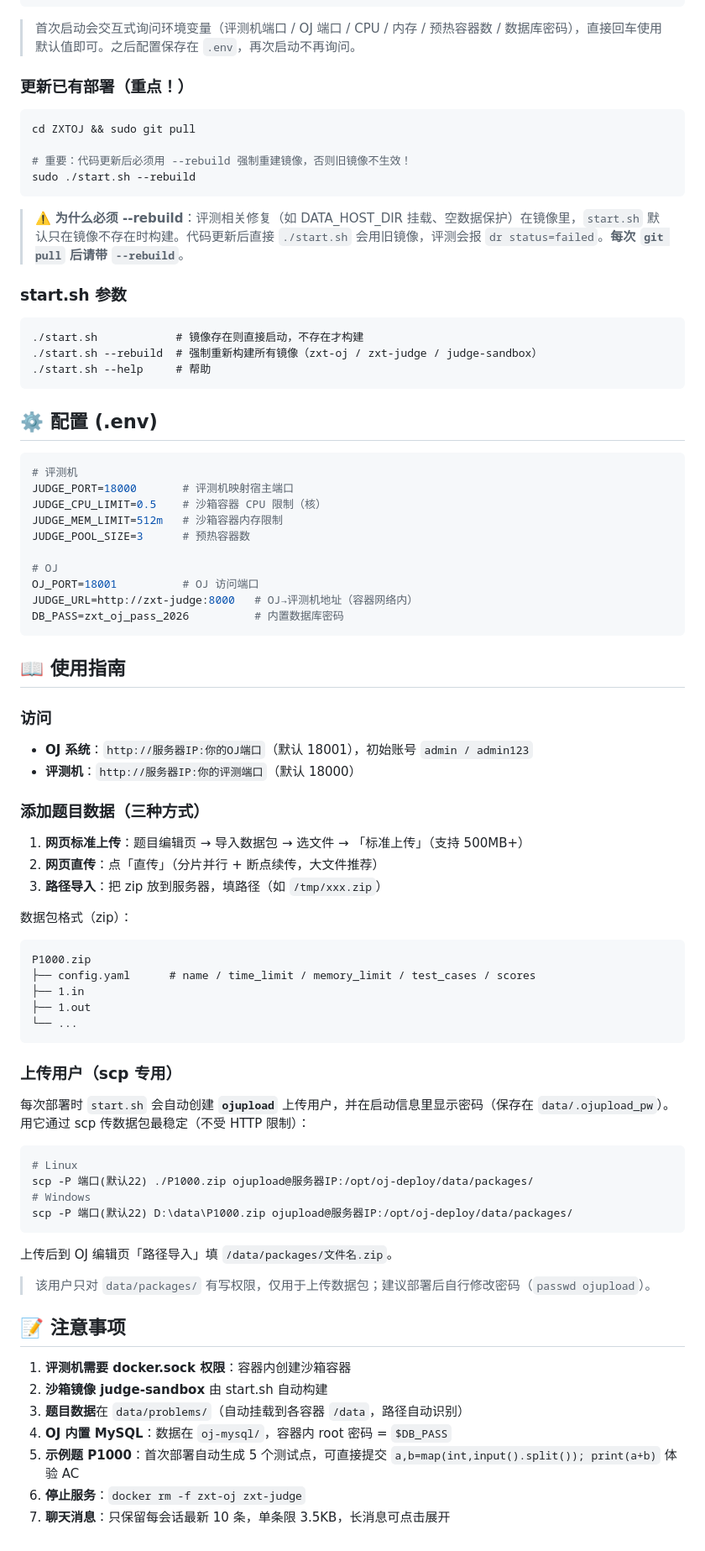
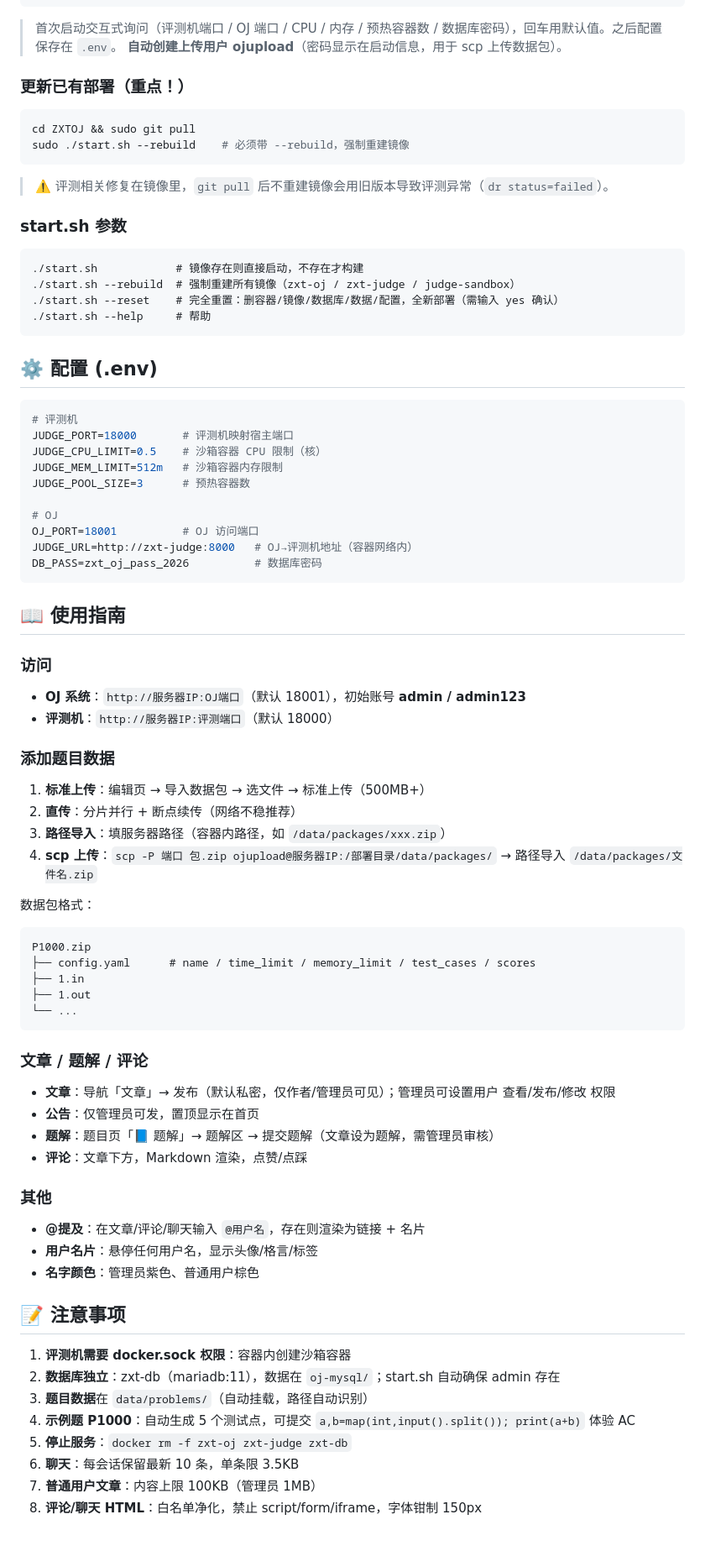
Before and after one commit to zoupiwa666/ZXTOJ, a Markdown page: README.md, the part around one of its changes. Shown at 84% size. Rendered like a GitHub page.

Commit message:
docs: README 全面更新（流式评测/文章题解/评论点赞/名片标签/部署参数等）

````diff
--- a/README.md
+++ b/README.md
@@ -61,24 +77,24 @@ cd ZXTOJ
 sudo ./start.sh
 ```
 
-> 首次启动会交互式询问环境变量（评测机端口 / OJ 端口 / CPU / 内存 / 预热容器数 / 数据库密码），直接回车使用默认值即可。之后配置保存在 `.env`，再次启动不再询问。
+> 首次启动交互式询问（评测机端口 / OJ 端口 / CPU / 内存 / 预热容器数 / 数据库密码），回车用默认值。之后配置保存在 `.env`。
+> **自动创建上传用户 ojupload**（密码显示在启动信息，用于 scp 上传数据包）。
 
 ### 更新已有部署（重点！）
 
 ```bash
 cd ZXTOJ && sudo git pull
-
-# 重要：代码更新后必须用 --rebuild 强制重建镜像，否则旧镜像不生效！
-sudo ./start.sh --rebuild
+sudo ./start.sh --rebuild    # 必须带 --rebuild，强制重建镜像
 ```
 
-> ⚠️ **为什么必须 --rebuild**：评测相关修复（如 DATA_HOST_DIR 挂载、空数据保护）在镜像里，`start.sh` 默认只在镜像不存在时构建。代码更新后直接 `./start.sh` 会用旧镜像，评测会报 `dr status=failed`。**每次 `git pull` 后请带 `--rebuild`**。
+> ⚠️ 评测相关修复在镜像里，`git pull` 后不重建镜像会用旧版本导致评测异常（`dr status=failed`）。
 
 ### start.sh 参数
 
 ```
 ./start.sh            # 镜像存在则直接启动，不存在才构建
-./start.sh --rebuild  # 强制重新构建所有镜像（zxt-oj / zxt-judge / judge-sandbox）
+./start.sh --rebuild  # 强制重建所有镜像（zxt-oj / zxt-judge / judge-sandbox）
+./start.sh --reset    # 完全重置：删容器/镜像/数据库/数据/配置，全新部署（需输入 yes 确认）
 ./start.sh --help     # 帮助
 ```
 
@@ -94,21 +110,22 @@ JUDGE_POOL_SIZE=3      # 预热容器数
 # OJ
 OJ_PORT=18001          # OJ 访问端口
 JUDGE_URL=http://zxt-judge:8000   # OJ→评测机地址（容器网络内）
-DB_PASS=zxt_oj_pass_2026          # 内置数据库密码
+DB_PASS=zxt_oj_pass_2026          # 数据库密码
 ```
 
 ## 📖 使用指南
 
 ### 访问
-- **OJ 系统**：`http://服务器IP:你的OJ端口`（默认 18001），初始账号 `admin / admin123`
-- **评测机**：`http://服务器IP:你的评测端口`（默认 18000）
+- **OJ 系统**：`http://服务器IP:OJ端口`（默认 18001），初始账号 **admin / admin123**
+- **评测机**：`http://服务器IP:评测端口`（默认 18000）
 
-### 添加题目数据（三种方式）
-1. **网页标准上传**：题目编辑页 → 导入数据包 → 选文件 → 「标准上传」（支持 500MB+）
-2. **网页直传**：点「直传」（分片并行 + 断点续传，大文件推荐）
-3. **路径导入**：把 zip 放到服务器，填路径（如 `/tmp/xxx.zip`）
+### 添加题目数据
+1. **标准上传**：编辑页 → 导入数据包 → 选文件 → 标准上传（500MB+）
+2. **直传**：分片并行 + 断点续传（网络不稳推荐）
+3. **路径导入**：填服务器路径（容器内路径，如 `/data/packages/xxx.zip`）
+4. **scp 上传**：`scp -P 端口 包.zip ojupload@服务器IP:/部署目录/data/packages/` → 路径导入 `/data/packages/文件名.zip`
 
-数据包格式（zip）：
+数据包格式：
 ```
 P1000.zip
 ├── config.yaml      # name / time_limit / memory_limit / test_cases / scores
@@ -117,27 +134,24 @@ P1000.zip
 └── ...
 ```
 
-### 上传用户（scp 专用）
+### 文章 / 题解 / 评论
+- **文章**：导航「文章」→ 发布（默认私密，仅作者/管理员可见）；管理员可设置用户 查看/发布/修改 权限
+- **公告**：仅管理员可发，置顶显示在首页
+- **题解**：题目页「📘 题解」→ 题解区 → 提交题解（文章设为题解，需管理员审核）
+- **评论**：文章下方，Markdown 渲染，点赞/点踩
 
-每次部署时 `start.sh` 会自动创建 **`ojupload`** 上传用户，并在启动信息里显示密码（保存在 `data/.ojupload_pw`）。用它通过 scp 传数据包最稳定（不受 HTTP 限制）：
-
-```bash
-# Linux
-scp -P 端口(默认22) ./P1000.zip ojupload@服务器IP:/opt/oj-deploy/data/packages/
-# Windows
-scp -P 端口(默认22) D:\data\P1000.zip ojupload@服务器IP:/opt/oj-deploy/data/packages/
-```
-
-上传后到 OJ 编辑页「路径导入」填 `/data/packages/文件名.zip`。
-
-> 该用户只对 `data/packages/` 有写权限，仅用于上传数据包；建议部署后自行修改密码（`passwd ojupload`）。
+### 其他
+- **@提及**：在文章/评论/聊天输入 `@用户名`，存在则渲染为链接 + 名片
+- **用户名片**：悬停任何用户名，显示头像/格言/标签
+- **名字颜色**：管理员紫色、普通用户棕色
 
 ## 📝 注意事项
 
 1. **评测机需要 docker.sock 权限**：容器内创建沙箱容器
-2. **沙箱镜像 judge-sandbox** 由 start.sh 自动构建
-3. **题目数据**在 `data/problems/`（自动挂载到各容器 `/data`，路径自动识别）
-4. **OJ 内置 MySQL**：数据在 `oj-mysql/`，容器内 root 密码 = `$DB_PASS`
-5. **示例题 P1000**：首次部署自动生成 5 个测试点，可直接提交 `a,b=map(int,input().split()); print(a+b)` 体验 AC
-6. **停止服务**：`docker rm -f zxt-oj zxt-judge`
-7. **聊天消息**：只保留每会话最新 10 条，单条限 3.5KB，长消息可点击展开
+2. **数据库独立**：zxt-db（mariadb:11），数据在 `oj-mysql/`；start.sh 自动确保 admin 存在
+3. **题目数据**在 `data/problems/`（自动挂载，路径自动识别）
+4. **示例题 P1000**：自动生成 5 个测试点，可提交 `a,b=map(int,input().split()); print(a+b)` 体验 AC
+5. **停止服务**：`docker rm -f zxt-oj zxt-judge zxt-db`
+6. **聊天**：每会话保留最新 10 条，单条限 3.5KB
+7. **普通用户文章**：内容上限 100KB（管理员 1MB）
+8. **评论/聊天 HTML**：白名单净化，禁止 script/form/iframe，字体钳制 150px
````
Also changed, not shown: other parts of README.md (+36 -20 lines).
